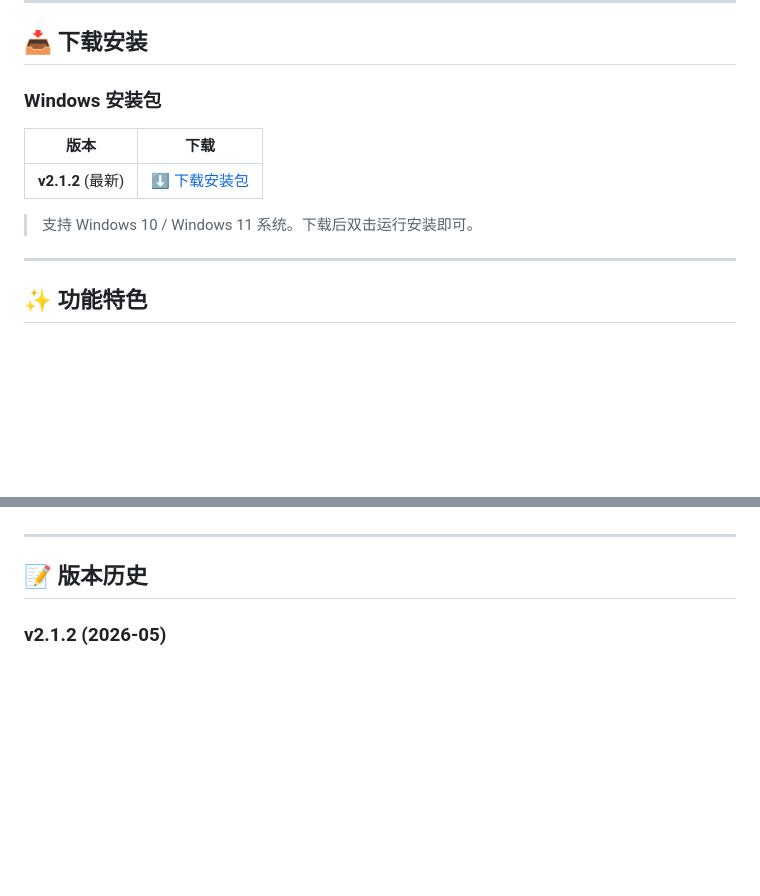
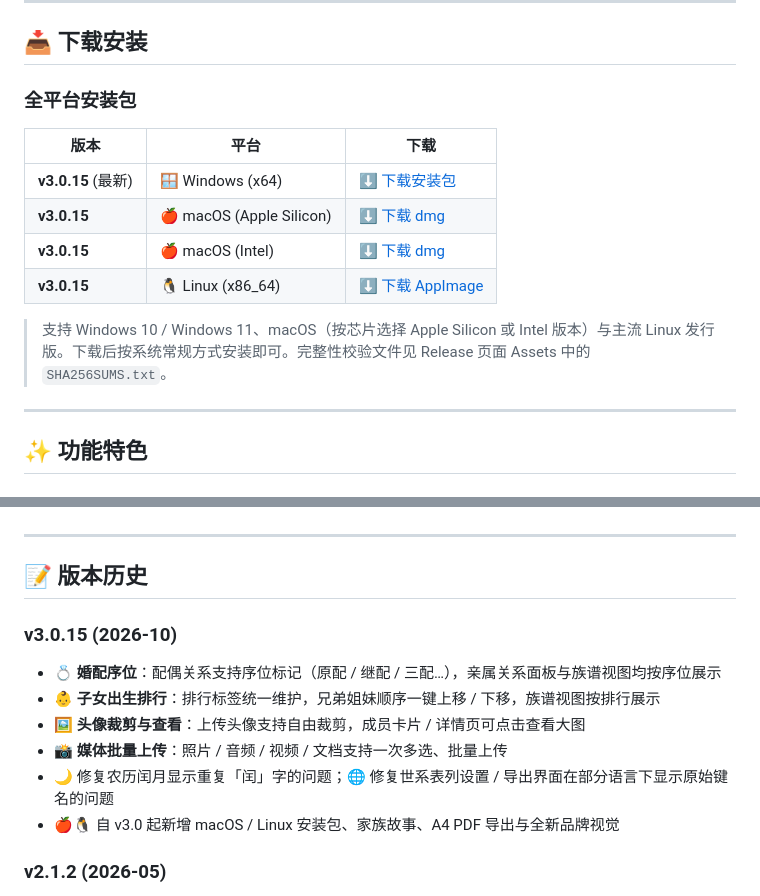
Before and after one commit to gongjurenzhangwei/family-tree-ai-app, a Markdown page: README.md, 2 parts joined by grey strips. GitHub-like rendering; blank space fills up the shorter version.

Commit message:
docs: update README for v3.0.15 release (multi-platform downloads + changelog)

```diff
--- a/README.md
+++ b/README.md
@@ -22,13 +24,16 @@
 
 ## 📥 下载安装
 
-### Windows 安装包
+### 全平台安装包
 
-| 版本 | 下载 |
-|------|------|
-| **v2.1.2** (最新) | [⬇️ 下载安装包](https://github.com/gongjurenzhangwei/family-tree-ai-app/releases/download/v2.1.2/V2.1.2.exe) |
+| 版本 | 平台 | 下载 |
+|------|------|------|
+| **v3.0.15** (最新) | 🪟 Windows (x64) | [⬇️ 下载安装包](https://github.com/gongjurenzhangwei/family-tree-ai-app/releases/download/v3.0.15/family-tree-design-3.0.15-win-x64.exe) |
+| **v3.0.15** | 🍎 macOS (Apple Silicon) | [⬇️ 下载 dmg](https://github.com/gongjurenzhangwei/family-tree-ai-app/releases/download/v3.0.15/family-tree-design-3.0.15-mac-arm64.dmg) |
+| **v3.0.15** | 🍎 macOS (Intel) | [⬇️ 下载 dmg](https://github.com/gongjurenzhangwei/family-tree-ai-app/releases/download/v3.0.15/family-tree-design-3.0.15-mac-x64.dmg) |
+| **v3.0.15** | 🐧 Linux (x86_64) | [⬇️ 下载 AppImage](https://github.com/gongjurenzhangwei/family-tree-ai-app/releases/download/v3.0.15/family-tree-design-3.0.15-linux-x86_64.AppImage) |
 
-> 支持 Windows 10 / Windows 11 系统。下载后双击运行安装即可。
+> 支持 Windows 10 / Windows 11、macOS（按芯片选择 Apple Silicon 或 Intel 版本）与主流 Linux 发行版。下载后按系统常规方式安装即可。完整性校验文件见 Release 页面 Assets 中的 `SHA256SUMS.txt`。
 
 ---
 
@@ -109,7 +114,13 @@
 ---
 
 ## 📝 版本历史
-
+### v3.0.15 (2026-10)
+- 💍 **婚配序位**：配偶关系支持序位标记（原配 / 继配 / 三配…），亲属关系面板与族谱视图均按序位展示
+- 👶 **子女出生排行**：排行标签统一维护，兄弟姐妹顺序一键上移 / 下移，族谱视图按排行展示
+- 🖼️ **头像裁剪与查看**：上传头像支持自由裁剪，成员卡片 / 详情页可点击查看大图
+- 📸 **媒体批量上传**：照片 / 音频 / 视频 / 文档支持一次多选、批量上传
+- 🌙 修复农历闰月显示重复「闰」字的问题；🌐 修复世系表列设置 / 导出界面在部分语言下显示原始键名的问题
+- 🍎🐧 自 v3.0 起新增 macOS / Linux 安装包、家族故事、A4 PDF 导出与全新品牌视觉
 ### v2.1.2 (2026-05)
 - 🆕 AI 遗传病风险分析
 - 🆕 AI 血型推断
```
Also changed, not shown: other parts of README.md (+2 -0 lines).
